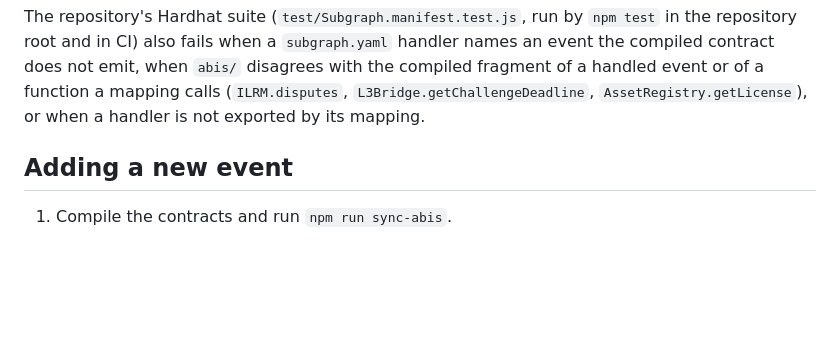
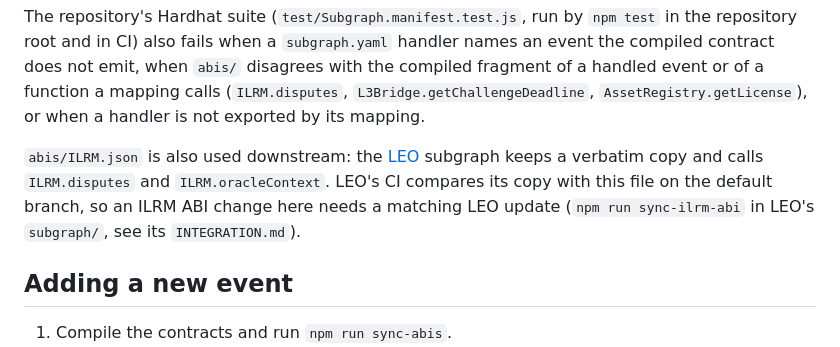
Before and after one commit to kase1111-hash/ILR-module, a Markdown page: subgraph/README.md, the part around the change. GitHub-like rendering; blank space fills up the shorter version.

Commit message:
Document that LEO's subgraph consumes the ILRM ABI
LEO (License Entropy Oracle) now indexes this repository's ILRM: its
subgraph keeps a verbatim copy of subgraph/abis/ILRM.json, calls
ILRM.disputes and ILRM.oracleContext, and its CI compares the copy with
this file on the default branch. Note that in the ABI sync section so an
ILRM ABI change here comes with a LEO update, and list LEO among the
ecosystem repositories.

Co-Authored-By: Claude Opus 5.5 <noreply@anthropic.com>
Claude-Session: https://claude.ai/code/session_01Dnp5SUezM3ZiyrmWQg7fBE

```diff
--- a/subgraph/README.md
+++ b/subgraph/README.md
@@ -62,6 +62,11 @@ repository root and in CI) also fails when a `subgraph.yaml` handler names an ev
 contract does not emit, when `abis/` disagrees with the compiled fragment of a handled event or of
 a function a mapping calls (`ILRM.disputes`, `L3Bridge.getChallengeDeadline`,
 `AssetRegistry.getLicense`), or when a handler is not exported by its mapping.
+
+`abis/ILRM.json` is also used downstream: the [LEO](https://github.com/kase1111-hash/LEO) subgraph
+keeps a verbatim copy and calls `ILRM.disputes` and `ILRM.oracleContext`. LEO's CI compares its copy
+with this file on the default branch, so an ILRM ABI change here needs a matching LEO update
+(`npm run sync-ilrm-abi` in LEO's `subgraph/`, see its `INTEGRATION.md`).
 
 ## Adding a new event
 
```
Also changed, not shown: README.md (+1 -0 lines).
